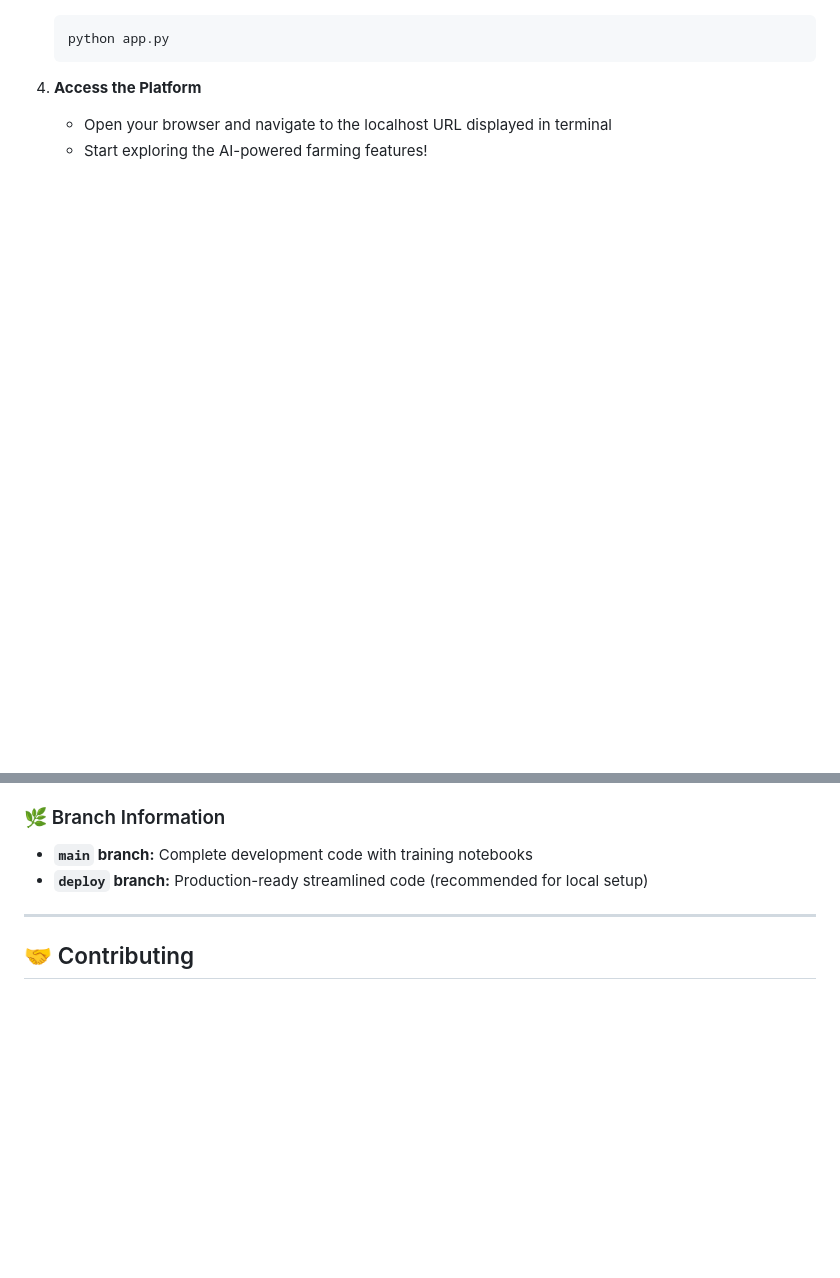
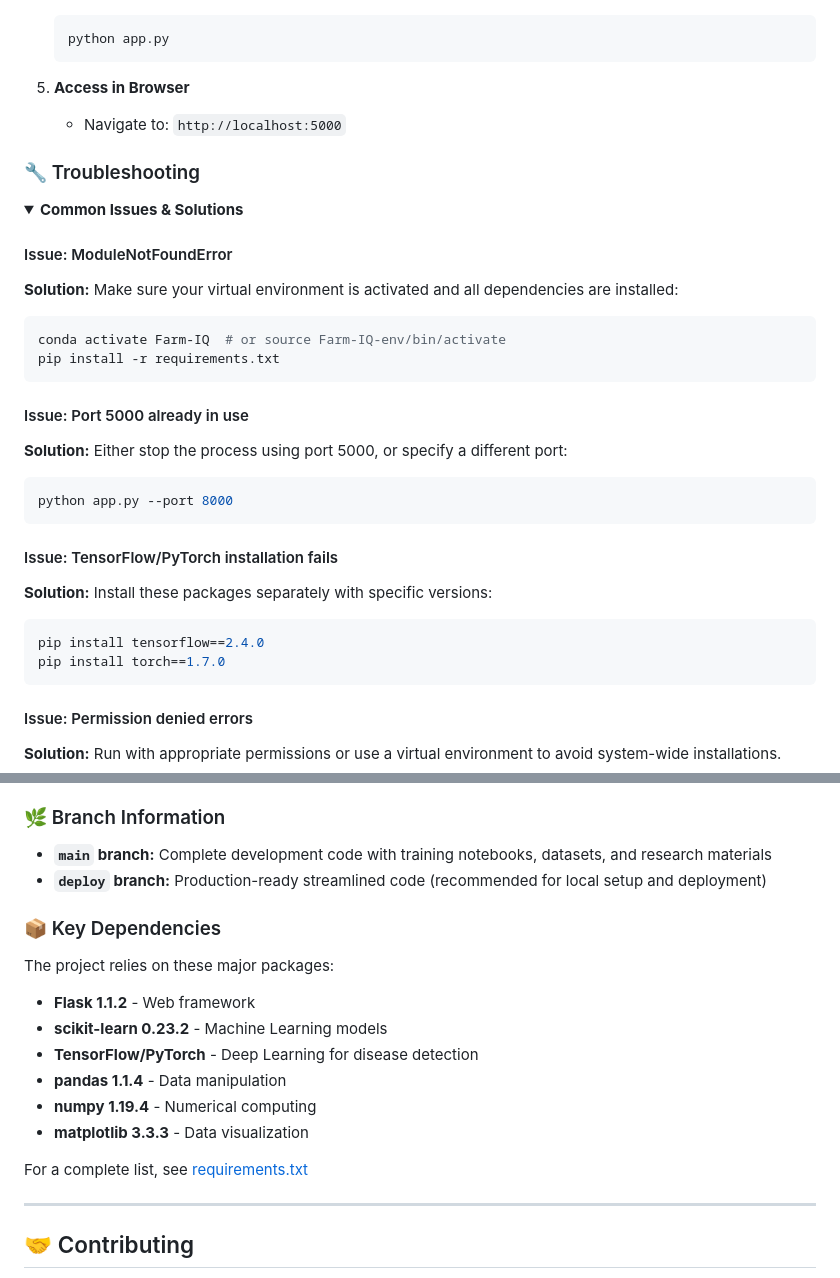
Before and after one commit to shupandee/Farm-IQ-AI-Powered-Smart-Farming-Assistant, a Markdown page: README.md, 2 parts joined by grey strips. Drawn GitHub-style; folded sections open; blank space fills up the shorter version.

````diff
--- a/README.md
+++ b/README.md
@@ -251,6 +315,34 @@ flowchart LR
    python app.py
    ```
 
-4. **Access the Platform**
-   - Open your browser and navigate to the localhost URL displayed in terminal
-   - Start exploring the AI-powered farming features!
+5. **Access in Browser**
+   - Navigate to: `http://localhost:5000`
+
+### 🔧 Troubleshooting
+
+<details>
+<summary><strong>Common Issues & Solutions</strong></summary>
+
+#### Issue: ModuleNotFoundError
+**Solution:** Make sure your virtual environment is activated and all dependencies are installed:
+```bash
+conda activate Farm-IQ  # or source Farm-IQ-env/bin/activate
+pip install -r requirements.txt
+```
+
+#### Issue: Port 5000 already in use
+**Solution:** Either stop the process using port 5000, or specify a different port:
+```bash
+python app.py --port 8000
+```
+
+#### Issue: TensorFlow/PyTorch installation fails
+**Solution:** Install these packages separately with specific versions:
+```bash
+pip install tensorflow==2.4.0
+pip install torch==1.7.0
+```
+
+#### Issue: Permission denied errors
+**Solution:** Run with appropriate permissions or use a virtual environment to avoid system-wide installations.
+
@@ -257,8 +350,20 @@ flowchart LR
 
 ### 🌿 Branch Information
 
-- **`main` branch:** Complete development code with training notebooks
-- **`deploy` branch:** Production-ready streamlined code (recommended for local setup)
+- **`main` branch:** Complete development code with training notebooks, datasets, and research materials
+- **`deploy` branch:** Production-ready streamlined code (recommended for local setup and deployment)
+
+### 📦 Key Dependencies
+
+The project relies on these major packages:
+- **Flask 1.1.2** - Web framework
+- **scikit-learn 0.23.2** - Machine Learning models
+- **TensorFlow/PyTorch** - Deep Learning for disease detection
+- **pandas 1.1.4** - Data manipulation
+- **numpy 1.19.4** - Numerical computing
+- **matplotlib 3.3.3** - Data visualization
+
+For a complete list, see [requirements.txt](requirements.txt)
 
 ---
 
````
Also changed, not shown: other parts of README.md (+73 -8 lines).
